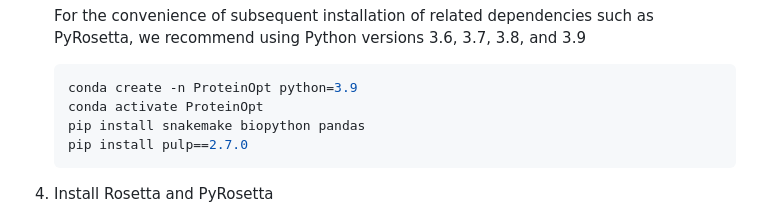
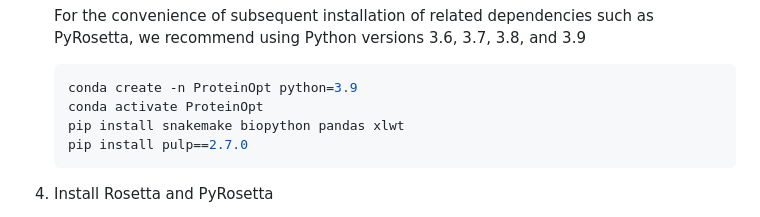
Before and after one commit to Chenyb939/ProteinOpt, a Markdown page: README.md, the part around the change. Rendered like a GitHub page.

````diff
--- a/README.md
+++ b/README.md
@@ -32,7 +32,7 @@ To get started with ProteinOpt, follow these steps:
    ```bash
    conda create -n ProteinOpt python=3.9
    conda activate ProteinOpt
-   pip install snakemake biopython pandas
+   pip install snakemake biopython pandas xlwt
    pip install pulp==2.7.0
    ```
 4. Install Rosetta and PyRosetta
````
